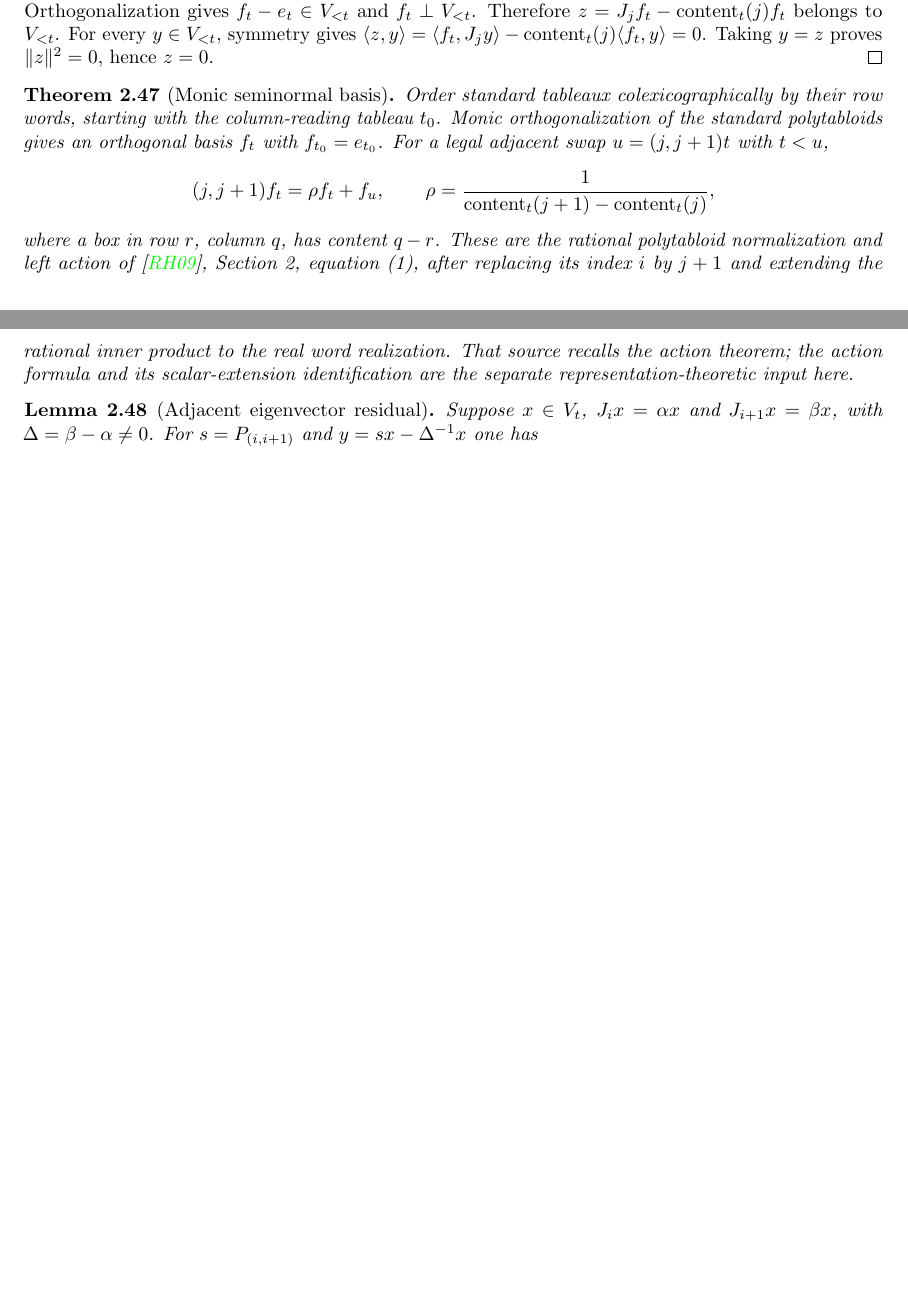
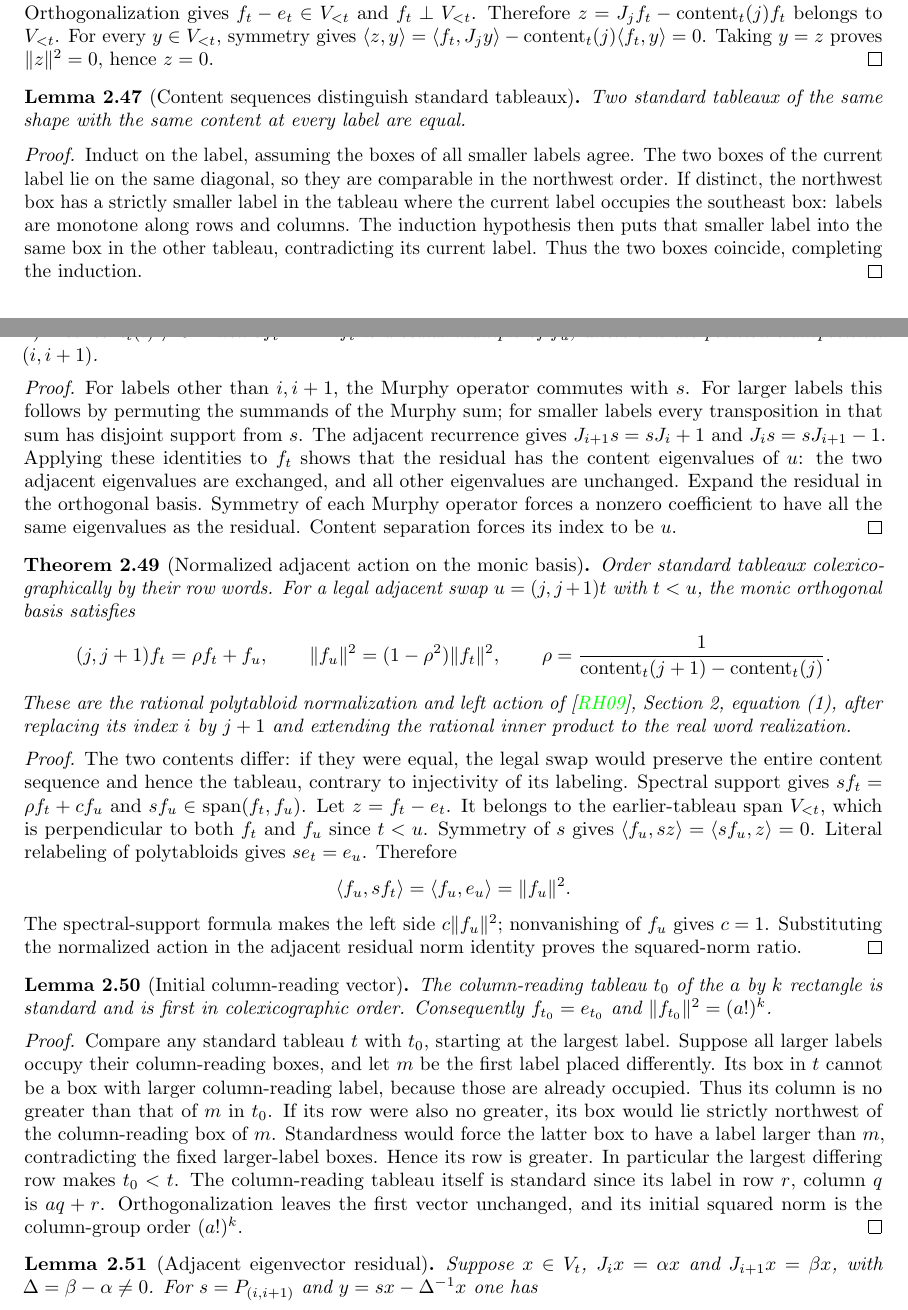
Before and after one commit to YijunYuan/AdelicBostConjecture, a LaTeX thesis (blueprint/src/web.tex, which reads blueprint/src/specht.tex): two parts of pages 19 and 20 of 36 before the commit and two parts of pages 19 and 20 of 37 after it, joined at a grey line, cut so that both start at the same text, the shorter picture padded with empty space. Compiled offline with pdfLaTeX.

Commit message:
Prove normalized adjacent action on the monic Specht basis
Summary: Content separation and actual Murphy eigenvalues force two-line support; literal polytabloid relabeling proves coefficient one and the adjacent squared-norm ratio.
Archon-Commit: agent
Archon-Run: 0003
Archon-Role: horizon
Archon-Session: 0021-horizon-BOST-SPECHT
Archon-Task: BOST-SPECHT
Archon-Projects: BostConjecture

```diff
--- a/blueprint/src/specht.tex
+++ b/blueprint/src/specht.tex
@@ -998,10 +998,20 @@ $\langle z,y\rangle=\langle f_t,J_jy\rangle-
 Taking $y=z$ proves $\|z\|^2=0$, hence $z=0$.
 \end{proof}
 
-\begin{theorem}[Monic seminormal basis]
-\label{lem:monic-seminormal}\uses{lem:orthogonal-standard-basis,lem:murphy-eigenvector-residual,lem:orthogonal-content-eigenvalues}
-\source{bost-specht-manuscript:page-0005,ryom-hansen-seminormal-denominators-v1:classical_formula}\notready
-Order standard tableaux colexicographically by their row words,
-starting with the column-reading tableau $t_0$. Monic orthogonalization
-of the standard polytabloids gives an orthogonal basis $f_t$ with
-$f_{t_0}=e_{t_0}$. For a legal adjacent swap $u=(j,j+1)t$ with $t<u$,
+\begin{lemma}[Content sequences distinguish standard tableaux]
+\label{lem:standard-content-separation}
+\uses{def:standard-tableau}
+\lean{BostConjecture.Specht.IsStandard.eq_of_tableauContent_eq}\leanok
+Two standard tableaux of the same shape with the same content at every
+label are equal.
+\end{lemma}
+\begin{proof}
+Induct on the label, assuming the boxes of all smaller labels agree.
+The two boxes of the current label lie on the same diagonal, so they
+are comparable in the northwest order. If distinct, the northwest box
+has a strictly smaller label in the tableau where the current label
+occupies the southeast box: labels are monotone along rows and columns.
+The induction hypothesis then puts that smaller label into the same box
+in the other tableau, contradicting its current label. Thus the two
+boxes coincide, completing the induction.
+\end{proof}
@@ -1008,15 +1024,77 @@ $f_{t_0}=e_{t_0}$. For a legal adjacent swap $u=(j,j+1)t$ with $t<u$,
+$\Delta=\operatorname{content}_t(i+1)-\operatorname{content}_t(i)\ne0$.
+Then $s f_t-\Delta^{-1}f_t$ is a scalar multiple of $f_u$, where
+$s$ is the position transposition $(i,i+1)$.
+\end{lemma}
+\begin{proof}
+For labels other than $i,i+1$, the Murphy operator commutes with $s$.
+For larger labels this follows by permuting the summands of the Murphy
+sum; for smaller labels every transposition in that sum has disjoint
+support from $s$. The adjacent recurrence gives
+$J_{i+1}s=sJ_i+1$ and $J_i s=sJ_{i+1}-1$.
+Applying these identities to $f_t$ shows that the residual has the
+content eigenvalues of $u$: the two adjacent eigenvalues are exchanged,
+and all other eigenvalues are unchanged.
+Expand the residual in the orthogonal basis. Symmetry of each Murphy
+operator forces a nonzero coefficient to have all the same eigenvalues
+as the residual. Content separation forces its index to be $u$.
+\end{proof}
+
+\begin{theorem}[Normalized adjacent action on the monic basis]
+\label{lem:monic-seminormal}\uses{lem:orthogonal-standard-basis,lem:murphy-eigenvector-residual,lem:adjacent-spectral-support}
+\lean{BostConjecture.Specht.realSpechtRep_swap_orthogonalStandardBasis,BostConjecture.Specht.norm_orthogonalStandardBasis_swap_sq}
+\source{bost-specht-manuscript:page-0005,ryom-hansen-seminormal-denominators-v1:classical_formula}\leanok
+Order standard tableaux colexicographically by their row words.
+For a legal adjacent swap $u=(j,j+1)t$ with $t<u$, the monic
+orthogonal basis satisfies
 \[
  (j,j+1)f_t=\rho f_t+f_u,\qquad
- \rho=\frac{1}{\operatorname{content}_t(j+1)-\operatorname{content}_t(j)},
+ \|f_u\|^2=(1-\rho^2)\|f_t\|^2,\qquad
+ \rho=\frac{1}{\operatorname{content}_t(j+1)-\operatorname{content}_t(j)}.
 \]
-where a box in row $r$, column $q$, has content $q-r$.
 These are the rational polytabloid normalization and left action of
 \cite{ryom-hansen-seminormal}, Section 2, equation (1), after replacing
 its index $i$ by $j+1$ and extending the rational inner product to
-the real word realization. That source recalls the action theorem;
-the action formula and its scalar-extension identification are
-the separate representation-theoretic input here.
+the real word realization.
 \end{theorem}
+\begin{proof}
+The two contents differ: if they were equal, the legal swap would
+preserve the entire content sequence and hence the tableau, contrary
+to injectivity of its labeling. Spectral support gives
+$sf_t=\rho f_t+c f_u$ and $sf_u\in\operatorname{span}(f_t,f_u)$.
+Let $z=f_t-e_t$. It belongs to the earlier-tableau span $V_{<t}$,
+which is perpendicular to both $f_t$ and $f_u$ since $t<u$.
+Symmetry of $s$ gives $\langle f_u,sz\rangle=\langle sf_u,z\rangle=0$.
+Literal relabeling of polytabloids gives $se_t=e_u$. Therefore
+\[
+ \langle f_u,sf_t\rangle=\langle f_u,e_u\rangle=\|f_u\|^2.
+\]
+The spectral-support formula makes the left side $c\|f_u\|^2$;
+nonvanishing of $f_u$ gives $c=1$. Substituting the normalized action
+in the adjacent residual norm identity proves the squared-norm ratio.
+\end{proof}
+
+\begin{lemma}[Initial column-reading vector]
+\label{lem:column-reading-initial}
+\uses{def:standard-tableau,lem:orthogonal-standard-basis,lem:rectangular-initial-norm}\notready
+The column-reading tableau $t_0$ of the $a$ by $k$ rectangle is
+standard and is first in colexicographic order. Consequently
+$f_{t_0}=e_{t_0}$ and $\|f_{t_0}\|^2=(a!)^k$.
+\end{lemma}
+\begin{proof}
+Compare any standard tableau $t$ with $t_0$, starting at the largest
+label. Suppose all larger labels occupy their column-reading boxes,
+and let $m$ be the first label placed differently. Its box in $t$
+cannot be a box with larger column-reading label, because those are
+already occupied. Thus its column is no greater than that of $m$
+in $t_0$. If its row were also no greater, its box would lie strictly
+northwest of the column-reading box of $m$. Standardness would force
+the latter box to have a label larger than $m$, contradicting the
+fixed larger-label boxes. Hence its row is greater. In particular
+the largest differing row makes $t_0<t$. The column-reading tableau
+itself is standard since its label in row $r$, column $q$ is $aq+r$.
+Orthogonalization leaves the first vector unchanged, and its initial
+squared norm is the column-group order $(a!)^k$.
+\end{proof}
 
 \begin{lemma}[Adjacent eigenvector residual]
 \label{lem:murphy-eigenvector-residual}\uses{lem:murphy-recurrence,lem:real-specht-action}
```
Also changed, not shown: blueprint/src/specht.tex (8 more changed lines), 2 other files.
